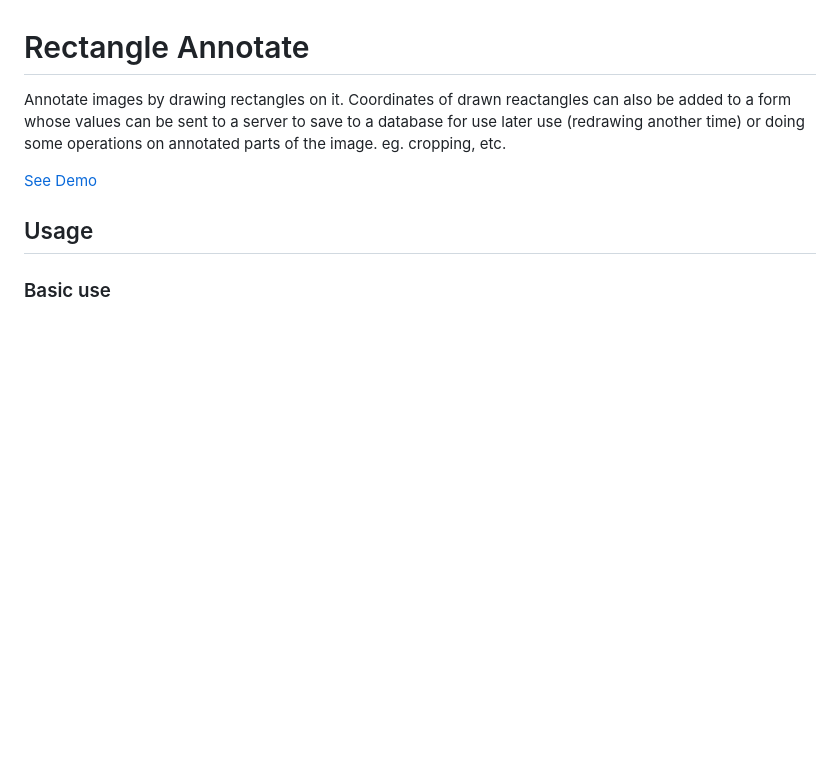
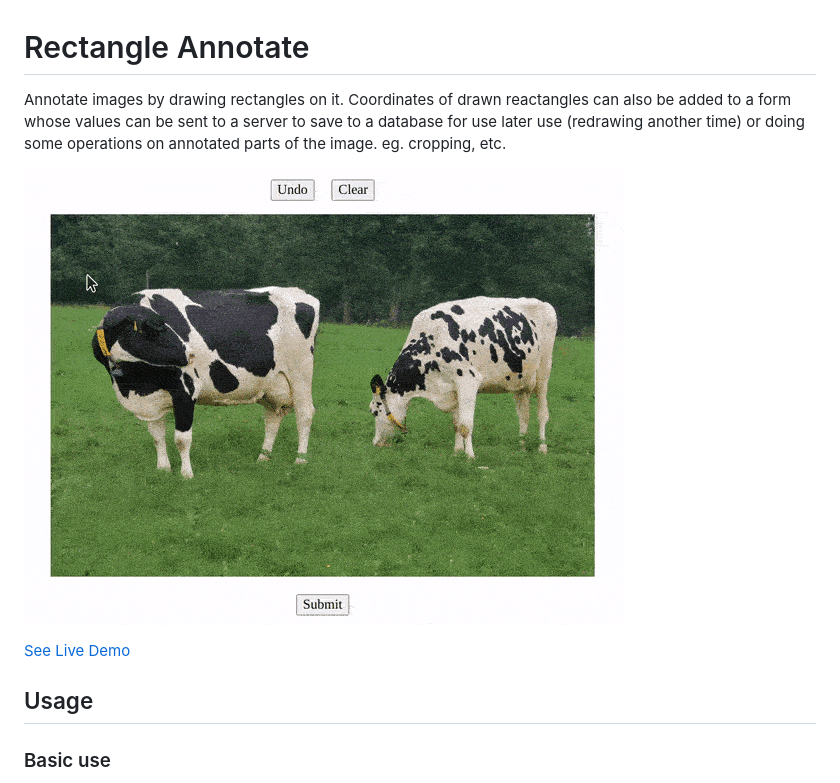
Before and after one commit to harisrahman/rect-annotate, a Markdown page: README.md, the part around the change. Rendered like a GitHub page; pictures changed too: demo.gif (added); blank space fills up the shorter version.

Commit message:
added feature preview gif file and to readme

```diff
--- a/README.md
+++ b/README.md
@@ -2,7 +2,9 @@
 
 Annotate images by drawing rectangles on it. Coordinates of drawn reactangles can also be added to a form whose values can be sent to a server to save to a database for use later use (redrawing another time) or doing some operations on annotated parts of the image. eg. cropping, etc.
 
-[See Demo](https://harisrahman.github.io/rect-annotate/)
+![Preview GIF](./demo.gif)
+
+[See Live Demo](https://harisrahman.github.io/rect-annotate/)
 
 ## Usage
 
```
